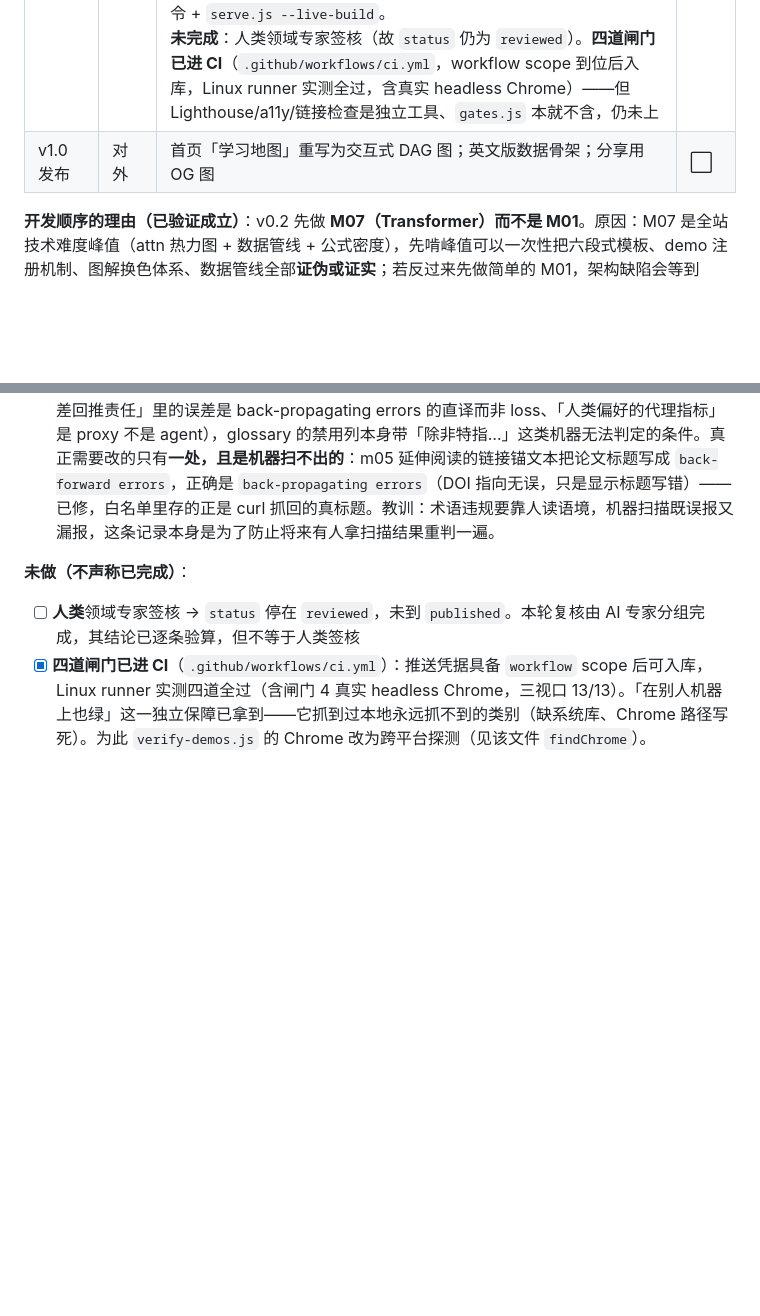
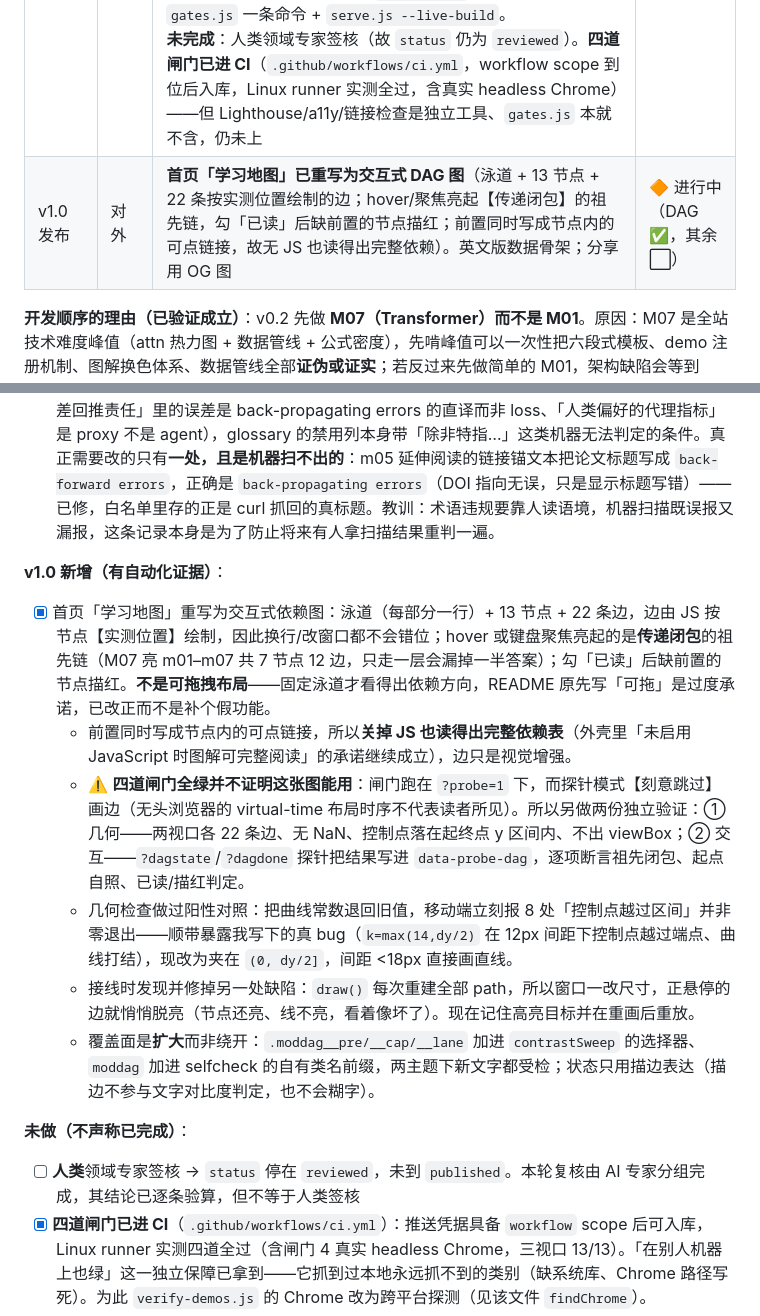
Before and after one commit to yx333221c/ai-principles-web, a Markdown page: DESIGN.md, 2 parts joined by grey strips. Drawn GitHub-style; blank space fills up the shorter version.

Commit message:
Sync the roadmap for the DAG, and correct my own over-promise in the README
Three docs contradicted reality after the DAG landed; all three now match what
the code does.

README said the v1.0 map would be "DAG 可拖" (draggable). That was never the
plan - DESIGN §15 only asks for an interactive DAG, and a draggable layout is
actively worse for teaching: fixed swimlanes are what make the dependency
direction readable, and letting readers scatter the nodes destroys that. The
honest fix is to correct the claim, not to bolt on a drag handler to match a
line I wrote casually. README now names what it actually does (lanes, ancestor
hover, click-to-jump, read-state colouring) and says outright that it is not
draggable.

DESIGN §15 v1.0 row: DAG marked done, other two items still open.
DESIGN §17.2: new v1.0 section recording how it was verified, because the
important lesson is negative - four green gates do NOT show this feature works.
The gates run with ?probe=1 and probe mode deliberately skips edge drawing, so
geometry and interaction needed their own checks, and the geometry one was
positive-controlled (re-injecting the old constant produced 8 real failures on
mobile, which is also how the knotted-curve bug got caught).

Checked my own claim that coverage was widened rather than dodged: the three
new contrastSweep selectors do match real elements (.moddag__pre 13,
.moddag__cap 1, .moddag__lane 6). My first attempt at that check reported four
"selectors matching nothing" - three were false alarms from my own script
(treating descendant selectors like ".myth__body p" as a single class name,
which can never match a class attribute) and the fourth (.todo) is a
deliberately retained selector for a class v0.3 emptied out. Recorded so the
number is not misread later.

```diff
--- a/DESIGN.md
+++ b/DESIGN.md
@@ -574,7 +574,7 @@ ai-principles-web/
 | **v0.1 骨架** | 设计与结构落地 | 本设计文档；结构骨架；三套 CSS 令牌与布局；JS 主题/导航/scroll-spy/进度；`modules.json` 全 13 模块元数据；仓库上线 | ✅ |
 | **v0.2 全站内容** | 13 个模块可发布 | 全部 13 个模块的六段式正文 + 13 个交互演示；构建器 `build.js`；演示工具箱 `demo-kit.js`；搜索/术语卡/自测题/步骤联动/lightbox；`selfcheck.js` + `verify-demos.js` 两道验证；三视口渲染验证通过 | ✅ **本次交付** |
 | v0.3 复核与部署 | 可信度 | **专家复核已完成**：AI 领域专家分组逐行精读 13 模块 + 全站外壳，修完全部 P1（含 m05 手算表自相矛盾、m08 两张主图方向反、m12 纠错开关现场演示了它要破除的误区、m07 死键、m11 hint 与代码相反等）；报告与逐项验算见仓库同级 `ai-principles-review/`。**GitHub Pages 已开启**。<br>**矩阵/分段函数排版已完成**：`.mat` / `.cases`，括号由 CSS 边框拼出并随内容增高，m03/m05/m07 已迁移，selfcheck 守护格子数与列数。<br>**闸门加固**：`data-step` 双轨错位、步骤引用越界、`figures` 与正文双向、阅读时长派生值、`verify-math` 溯源元检查、`gates.js` 一条命令 + `serve.js --live-build`。<br>**未完成**：人类领域专家签核（故 `status` 仍为 `reviewed`）。**四道闸门已进 CI**（`.github/workflows/ci.yml`，workflow scope 到位后入库，Linux runner 实测全过，含真实 headless Chrome）——但 Lighthouse/a11y/链接检查是独立工具、`gates.js` 本就不含，仍未上 | 🔶 进行中 |
-| v1.0 发布 | 对外 | 首页「学习地图」重写为交互式 DAG 图；英文版数据骨架；分享用 OG 图 | ⬜ |
+| v1.0 发布 | 对外 | **首页「学习地图」已重写为交互式 DAG 图**（泳道 + 13 节点 + 22 条按实测位置绘制的边；hover/聚焦亮起【传递闭包】的祖先链，勾「已读」后缺前置的节点描红；前置同时写成节点内的可点链接，故无 JS 也读得出完整依赖）。英文版数据骨架；分享用 OG 图 | 🔶 进行中（DAG ✅，其余 ⬜） |
 
 **开发顺序的理由（已验证成立）**：v0.2 先做 **M07（Transformer）而不是 M01**。原因：M07 是全站技术难度峰值（attn 热力图 + 数据管线 + 公式密度），先啃峰值可以一次性把六段式模板、demo 注册机制、图解换色体系、数据管线全部**证伪或证实**；若反过来先做简单的 M01，架构缺陷会等到 M07 才暴露，届时返工成本更高。
 
@@ -637,6 +637,15 @@ ai-principles-web/
 - [x] GitHub Pages 已上线：<https://yx333221c.github.io/ai-principles-web/>
 - [x] **术语一致性人工巡检已做**（按 `docs/glossary.md` 禁用表逐条扫 + 逐项判语境）。结论：此前那份「37 处命中」的机器扫描**几乎全是多义词假阳性**——「字 / 词 / 权重 / 参数 / 误差 / 推断 / 代理」在正文里都是合法的日常或泛指用法（如「某个字母」「一个字节」「随机凑成的词对」「按误差回推责任」里的误差是 back-propagating errors 的直译而非 loss、「人类偏好的代理指标」是 proxy 不是 agent），glossary 的禁用列本身带「除非特指…」这类机器无法判定的条件。真正需要改的只有**一处，且是机器扫不出的**：m05 延伸阅读的链接锚文本把论文标题写成 `back-forward errors`，正确是 `back-propagating errors`（DOI 指向无误，只是显示标题写错）——已修，白名单里存的正是 curl 抓回的真标题。教训：术语违规要靠人读语境，机器扫描既误报又漏报，这条记录本身是为了防止将来有人拿扫描结果重判一遍。
 
+**v1.0 新增（有自动化证据）**：
+
+- [x] 首页「学习地图」重写为交互式依赖图：泳道（每部分一行）+ 13 节点 + 22 条边，边由 JS 按节点【实测位置】绘制，因此换行/改窗口都不会错位；hover 或键盘聚焦亮起的是**传递闭包**的祖先链（M07 亮 m01–m07 共 7 节点 12 边，只走一层会漏掉一半答案）；勾「已读」后缺前置的节点描红。**不是可拖拽布局**——固定泳道才看得出依赖方向，README 原先写「可拖」是过度承诺，已改正而不是补个假功能。
+  - 前置同时写成节点内的可点链接，所以**关掉 JS 也读得出完整依赖表**（外壳里「未启用 JavaScript 时图解可完整阅读」的承诺继续成立），边只是视觉增强。
+  - ⚠️ **四道闸门全绿并不证明这张图能用**：闸门跑在 `?probe=1` 下，而探针模式【刻意跳过】画边（无头浏览器的 virtual-time 布局时序不代表读者所见）。所以另做两份独立验证：① 几何——两视口各 22 条边、无 NaN、控制点落在起终点 y 区间内、不出 viewBox；② 交互——`?dagstate`/`?dagdone` 探针把结果写进 `data-probe-dag`，逐项断言祖先闭包、起点自照、已读/描红判定。
+  - 几何检查做过阳性对照：把曲线常数退回旧值，移动端立刻报 8 处「控制点越过区间」并非零退出——顺带暴露我写下的真 bug（`k=max(14,dy/2)` 在 12px 间距下控制点越过端点、曲线打结），现改为夹在 `(0, dy/2]`，间距 <18px 直接画直线。
+  - 接线时发现并修掉另一处缺陷：`draw()` 每次重建全部 path，所以窗口一改尺寸，正悬停的边就悄悄脱亮（节点还亮、线不亮，看着像坏了）。现在记住高亮目标并在重画后重放。
+  - 覆盖面是**扩大**而非绕开：`.moddag__pre/__cap/__lane` 加进 `contrastSweep` 的选择器、`moddag` 加进 selfcheck 的自有类名前缀，两主题下新文字都受检；状态只用描边表达（描边不参与文字对比度判定，也不会糊字）。
+
 **未做（不声称已完成）**：
 
 - [ ] **人类**领域专家签核 → `status` 停在 `reviewed`，未到 `published`。本轮复核由 AI 专家分组完成，其结论已逐条验算，但不等于人类签核
```
Also changed, not shown: README.md (+1 -1 lines).
